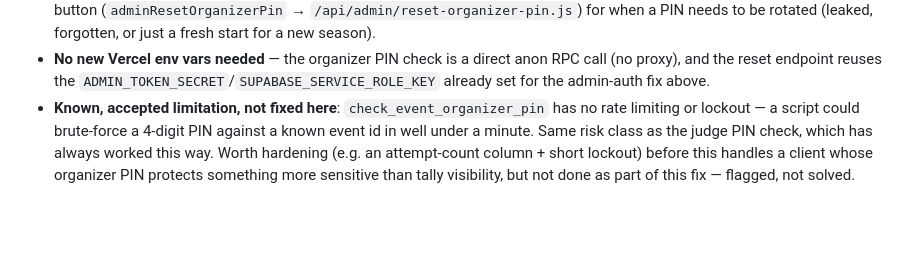
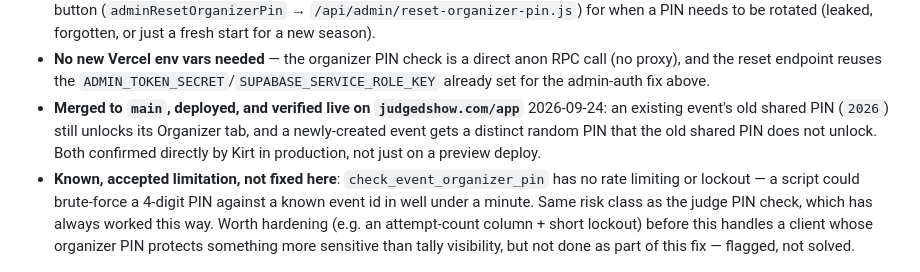
Before and after one commit to kirtonmorris-dev/mas-judging, a Markdown page: CONTEXT.md, the part around the change. Rendered like a GitHub page; blank space fills up the shorter version.

Commit message:
docs: confirm per-event organizer PIN verified live in production
Kirt tested directly on judgedshow.com/app: existing event's old
shared PIN still works, new event gets a distinct PIN the old one
doesn't unlock. Updating CONTEXT.md's note from "merged, not yet
re-verified on prod" to confirmed.

Co-Authored-By: Claude Sonnet 5 <noreply@anthropic.com>
Claude-Session: https://claude.ai/code/session_012jB84jdvPW4MgiFCV8Hjej

```diff
--- a/CONTEXT.md
+++ b/CONTEXT.md
@@ -705,6 +705,11 @@ gate itself didn't distinguish clients.
   anon RPC call (no proxy), and the reset endpoint reuses the
   `ADMIN_TOKEN_SECRET`/`SUPABASE_SERVICE_ROLE_KEY` already set for the
   admin-auth fix above.
+- **Merged to `main`, deployed, and verified live on `judgedshow.com/app`**
+  2026-09-24: an existing event's old shared PIN (`2026`) still unlocks its
+  Organizer tab, and a newly-created event gets a distinct random PIN that
+  the old shared PIN does not unlock. Both confirmed directly by Kirt in
+  production, not just on a preview deploy.
 - **Known, accepted limitation, not fixed here**: `check_event_organizer_pin`
   has no rate limiting or lockout — a script could brute-force a 4-digit PIN
   against a known event id in well under a minute. Same risk class as the
```
